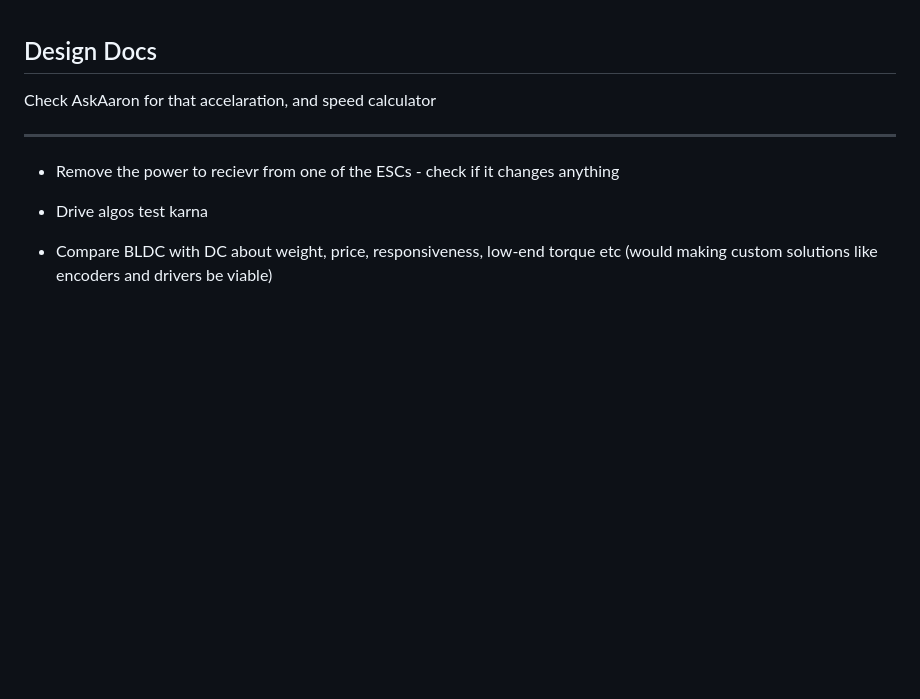
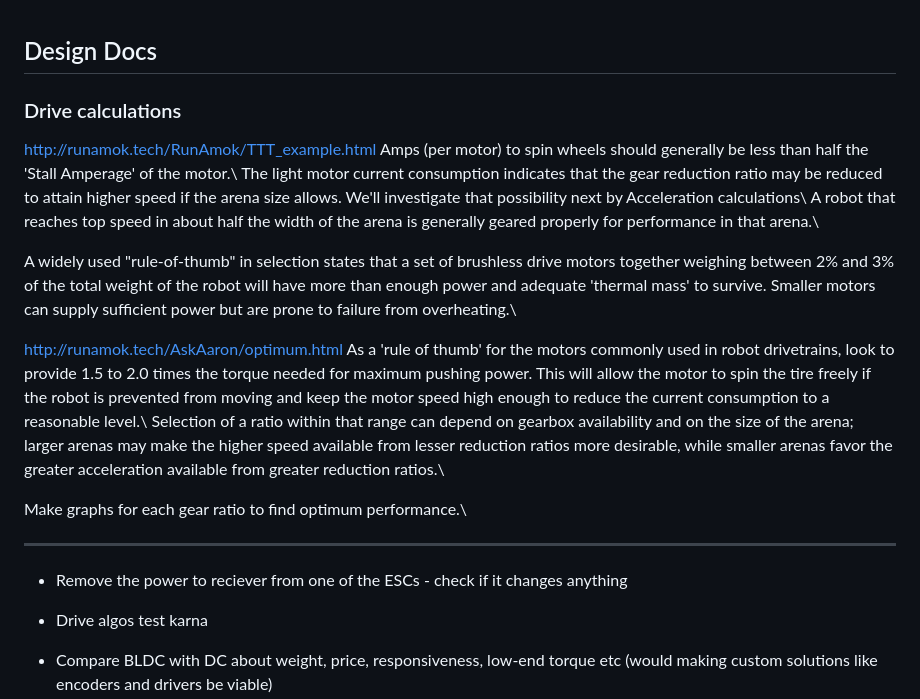
Before and after one commit to RoboWars-IIT-Mandi/ResourcesAndNotes, a Markdown page: Saved tabs and Notes/Drive Notes.md, the part around the change. Rendered like a GitHub page; blank space fills up the shorter version.

Commit message:
Drive calc info only

```diff
--- a/Saved tabs and Notes/Drive Notes.md
+++ b/Saved tabs and Notes/Drive Notes.md
@@ -1,8 +1,20 @@
 ## Design Docs
-Check AskAaron for that accelaration, and speed calculator
+### Drive calculations
+http://runamok.tech/RunAmok/TTT_example.html
+Amps (per motor) to spin wheels should generally be less than half the 'Stall Amperage' of the motor.\\
+The light motor current consumption indicates that the gear reduction ratio may be reduced to attain higher speed if the arena size allows. We'll investigate that possibility next by Acceleration calculations\\
+A robot that reaches top speed in about half the width of the arena is generally geared properly for performance in that arena.\\
+
+A widely used "rule-of-thumb" in selection states that a set of brushless drive motors together weighing between 2% and 3% of the total weight of the robot will have more than enough power and adequate 'thermal mass' to survive. Smaller motors can supply sufficient power but are prone to failure from overheating.\\
+
+http://runamok.tech/AskAaron/optimum.html
+As a 'rule of thumb' for the motors commonly used in robot drivetrains, look to provide 1.5 to 2.0 times the torque needed for maximum pushing power. This will allow the motor to spin the tire freely if the robot is prevented from moving and keep the motor speed high enough to reduce the current consumption to a reasonable level.\\
+Selection of a ratio within that range can depend on gearbox availability and on the size of the arena; larger arenas may make the higher speed available from lesser reduction ratios more desirable, while smaller arenas favor the greater acceleration available from greater reduction ratios.\\
+
+Make graphs for each gear ratio to find optimum performance.\\
 
 ---
-- Remove the power to recievr from one of the ESCs - check if it changes anything
+- Remove the power to reciever from one of the ESCs - check if it changes anything
 - Drive algos test karna
 - Compare BLDC with DC about weight, price, responsiveness, low-end torque etc (would making custom solutions like encoders and drivers be viable)
 - FailSafe - ki agar signal na aaye, tab bhi bot thoda movement dikhaye, such ki wo immobile na ho - but isme agar actually bot ko rokna then kya karna ispar sochna padega, has safety concerns
```
